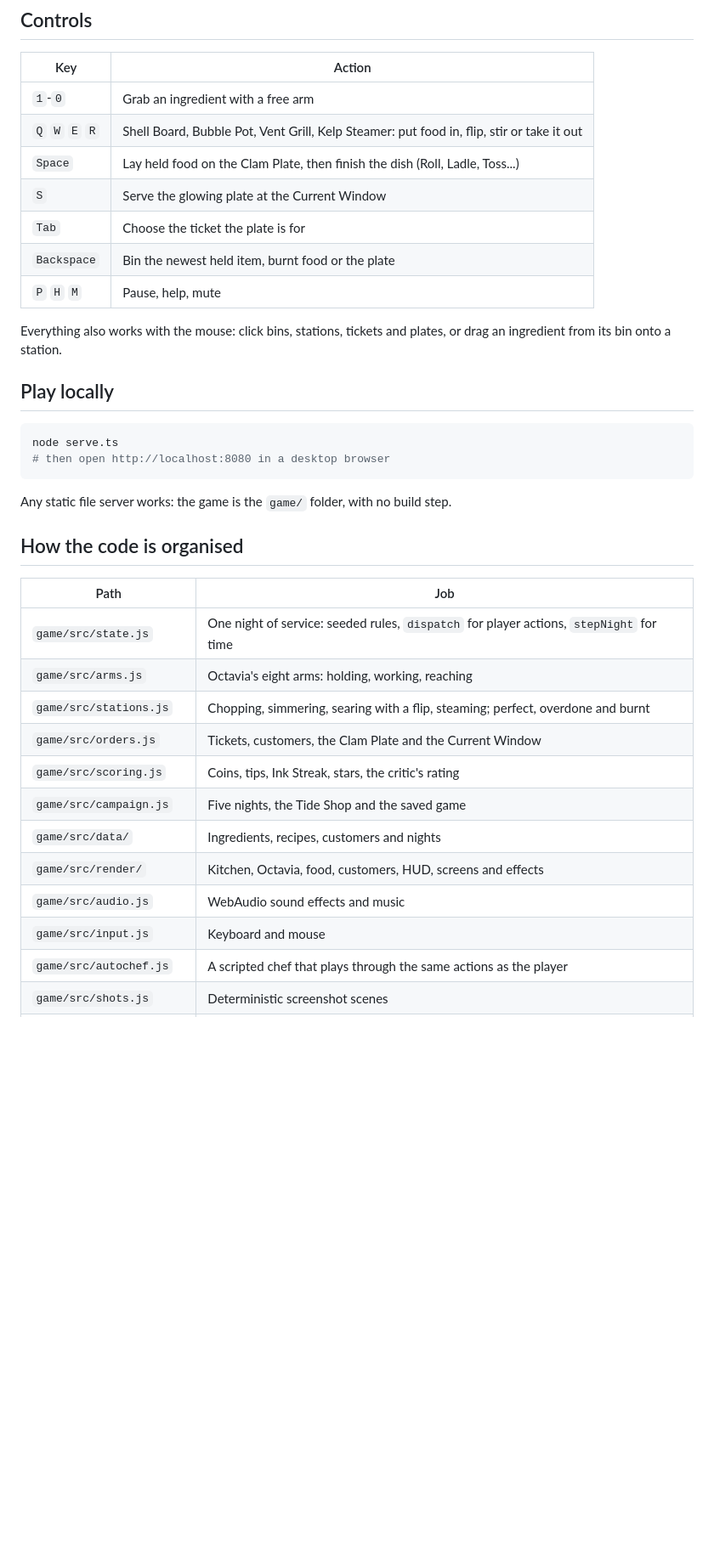
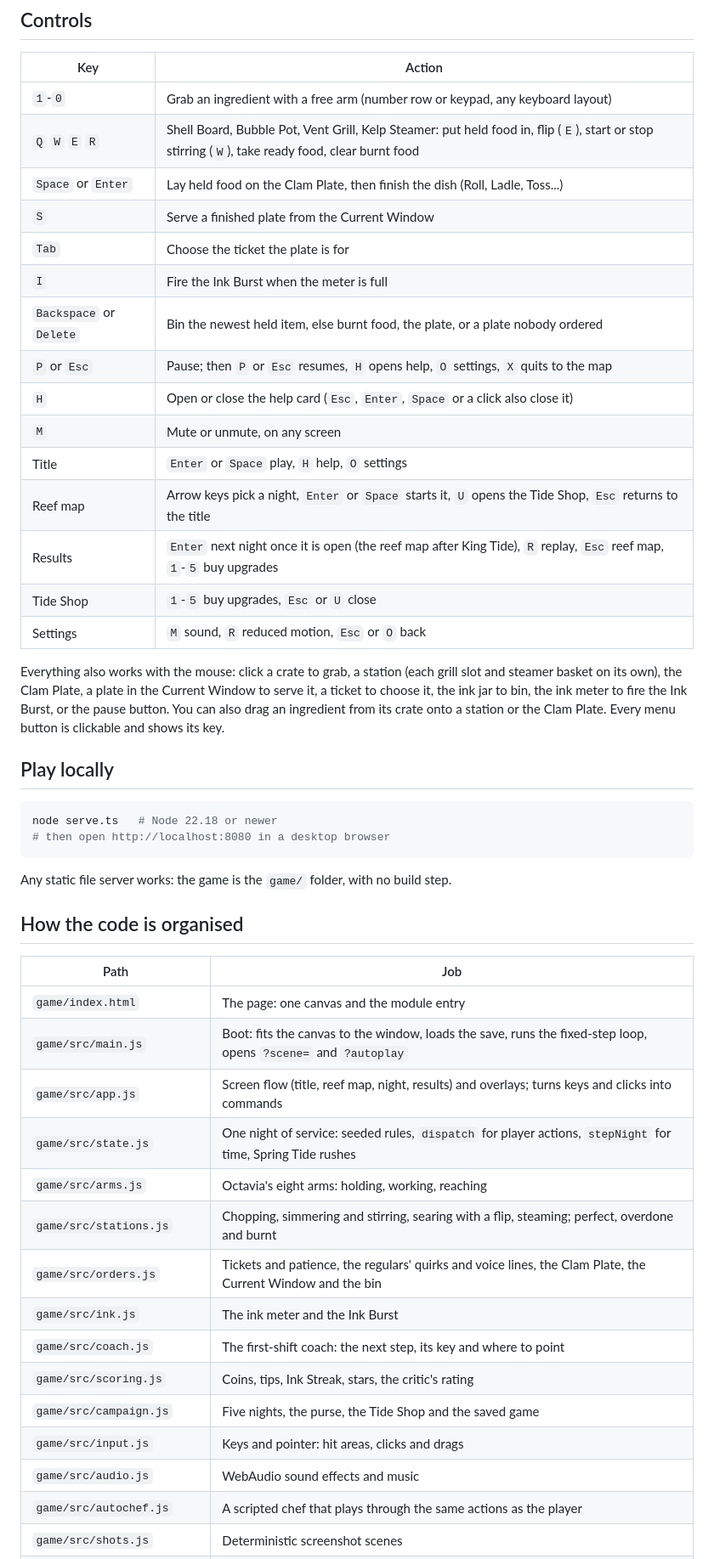
Before and after one commit to Poorya0128/octavias-tidepool-kitchen, a Markdown page: README.md, the part around one of its changes. Shown at 85% size. Drawn GitHub-style; blank space fills up the shorter version.

````diff
--- a/README.md
+++ b/README.md
@@ -36,21 +66,32 @@ Clam Plate and serve it at the Current Window before the sea-creature regulars l
 
 | Key | Action |
 | --- | --- |
-| `1`-`0` | Grab an ingredient with a free arm |
-| `Q` `W` `E` `R` | Shell Board, Bubble Pot, Vent Grill, Kelp Steamer: put food in, flip, stir or take it out |
-| `Space` | Lay held food on the Clam Plate, then finish the dish (Roll, Ladle, Toss...) |
-| `S` | Serve the glowing plate at the Current Window |
+| `1`-`0` | Grab an ingredient with a free arm (number row or keypad, any keyboard layout) |
+| `Q` `W` `E` `R` | Shell Board, Bubble Pot, Vent Grill, Kelp Steamer: put held food in, flip (`E`), start or stop stirring (`W`), take ready food, clear burnt food |
+| `Space` or `Enter` | Lay held food on the Clam Plate, then finish the dish (Roll, Ladle, Toss...) |
+| `S` | Serve a finished plate from the Current Window |
 | `Tab` | Choose the ticket the plate is for |
-| `Backspace` | Bin the newest held item, burnt food or the plate |
-| `P` `H` `M` | Pause, help, mute |
+| `I` | Fire the Ink Burst when the meter is full |
+| `Backspace` or `Delete` | Bin the newest held item, else burnt food, the plate, or a plate nobody ordered |
+| `P` or `Esc` | Pause; then `P` or `Esc` resumes, `H` opens help, `O` settings, `X` quits to the map |
+| `H` | Open or close the help card (`Esc`, `Enter`, `Space` or a click also close it) |
+| `M` | Mute or unmute, on any screen |
+| Title | `Enter` or `Space` play, `H` help, `O` settings |
+| Reef map | Arrow keys pick a night, `Enter` or `Space` starts it, `U` opens the Tide Shop, `Esc` returns to the title |
+| Results | `Enter` next night once it is open (the reef map after King Tide), `R` replay, `Esc` reef map, `1`-`5` buy upgrades |
+| Tide Shop | `1`-`5` buy upgrades, `Esc` or `U` close |
+| Settings | `M` sound, `R` reduced motion, `Esc` or `O` back |
 
-Everything also works with the mouse: click bins, stations, tickets and plates, or drag an
-ingredient from its bin onto a station.
+Everything also works with the mouse: click a crate to grab, a station (each grill slot and
+steamer basket on its own), the Clam Plate, a plate in the Current Window to serve it, a ticket
+to choose it, the ink jar to bin, the ink meter to fire the Ink Burst, or the pause button. You
+can also drag an ingredient from its crate onto a station or the Clam Plate. Every menu button
+is clickable and shows its key.
 
 ## Play locally
 
 ```sh
-node serve.ts
+node serve.ts   # Node 22.18 or newer
 # then open http://localhost:8080 in a desktop browser
 ```
 
@@ -60,15 +101,18 @@ Any static file server works: the game is the `game/` folder, with no build step
 
 | Path | Job |
 | --- | --- |
-| `game/src/state.js` | One night of service: seeded rules, `dispatch` for player actions, `stepNight` for time |
+| `game/index.html` | The page: one canvas and the module entry |
+| `game/src/main.js` | Boot: fits the canvas to the window, loads the save, runs the fixed-step loop, opens `?scene=` and `?autoplay` |
+| `game/src/app.js` | Screen flow (title, reef map, night, results) and overlays; turns keys and clicks into commands |
+| `game/src/state.js` | One night of service: seeded rules, `dispatch` for player actions, `stepNight` for time, Spring Tide rushes |
 | `game/src/arms.js` | Octavia's eight arms: holding, working, reaching |
-| `game/src/stations.js` | Chopping, simmering, searing with a flip, steaming; perfect, overdone and burnt |
-| `game/src/orders.js` | Tickets, customers, the Clam Plate and the Current Window |
+| `game/src/stations.js` | Chopping, simmering and stirring, searing with a flip, steaming; perfect, overdone and burnt |
+| `game/src/orders.js` | Tickets and patience, the regulars' quirks and voice lines, the Clam Plate, the Current Window and the bin |
+| `game/src/ink.js` | The ink meter and the Ink Burst |
+| `game/src/coach.js` | The first-shift coach: the next step, its key and where to point |
 | `game/src/scoring.js` | Coins, tips, Ink Streak, stars, the critic's rating |
-| `game/src/campaign.js` | Five nights, the Tide Shop and the saved game |
-| `game/src/data/` | Ingredients, recipes, customers and nights |
-| `game/src/render/` | Kitchen, Octavia, food, customers, HUD, screens and effects |
+| `game/src/campaign.js` | Five nights, the purse, the Tide Shop and the saved game |
+| `game/src/input.js` | Keys and pointer: hit areas, clicks and drags |
 | `game/src/audio.js` | WebAudio sound effects and music |
-| `game/src/input.js` | Keyboard and mouse |
 | `game/src/autochef.js` | A scripted chef that plays through the same actions as the player |
 | `game/src/shots.js` | Deterministic screenshot scenes |
````
Also changed, not shown: other parts of README.md (+72 -24 lines), screenshots/1-cover.jpg, screenshots/2-map.jpg (deleted), screenshots/2-moon.jpg (added), screenshots/3-critic.jpg, screenshots/4-results.jpg, 3 other files.
